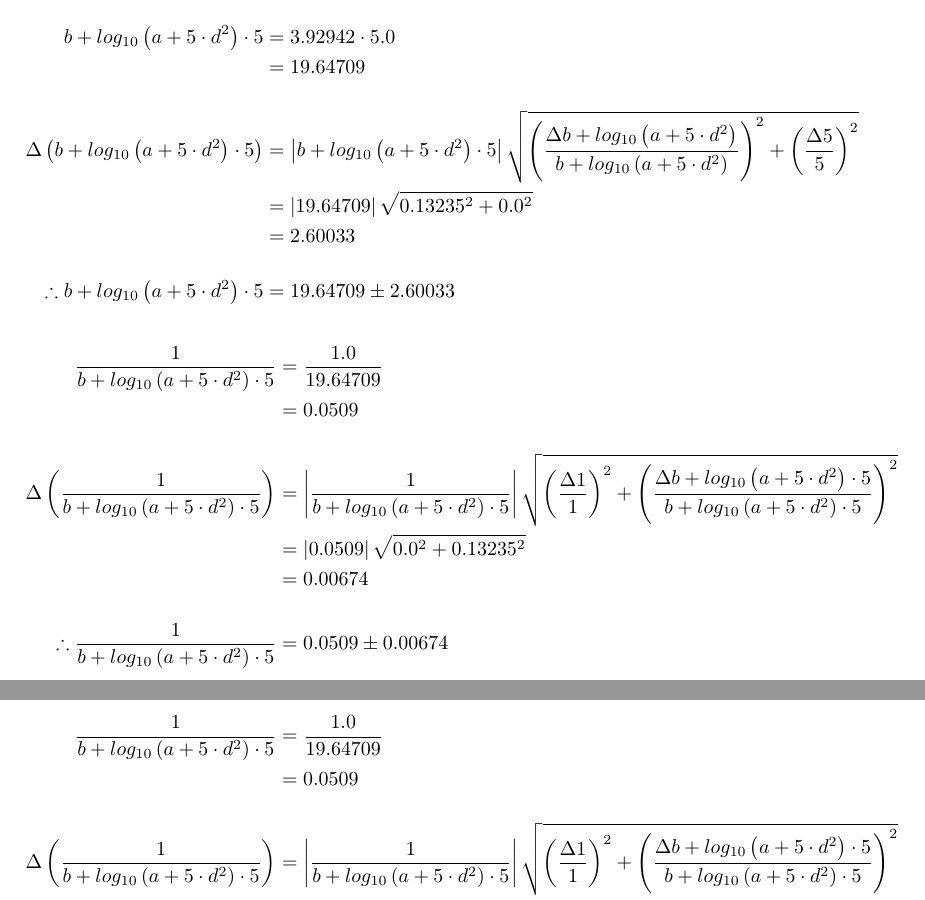
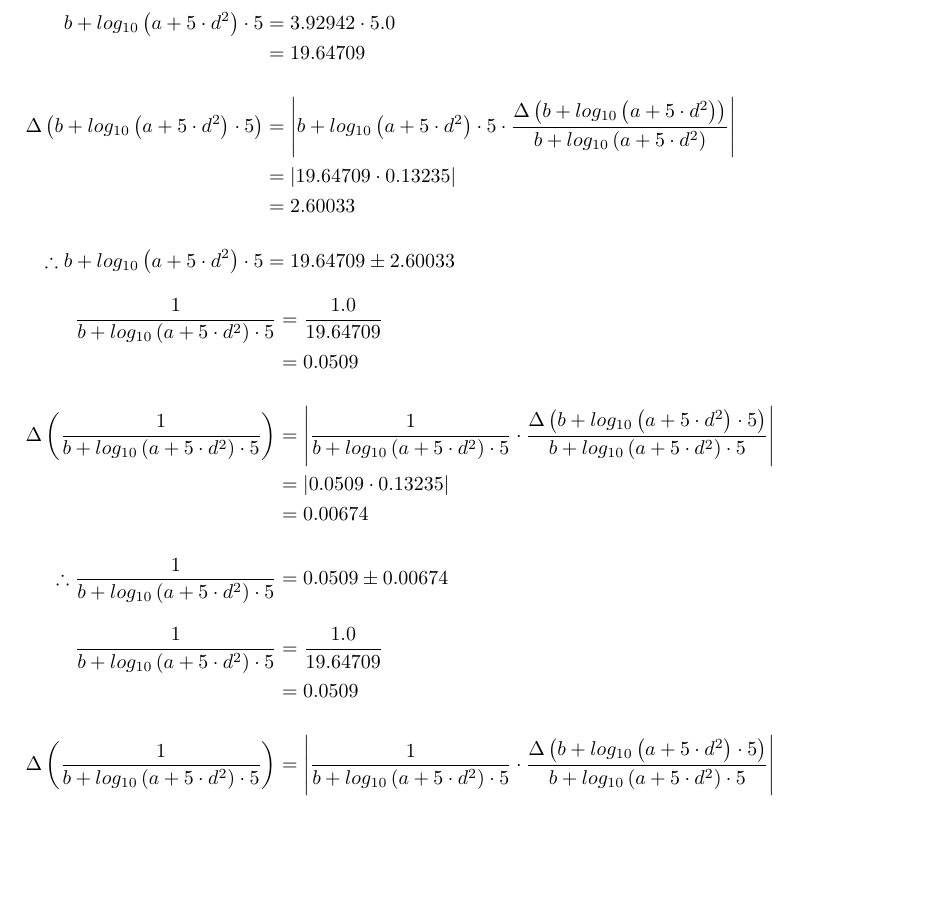
Before and after one commit to krankydonkey/Latex-Error, a LaTeX document (testout.tex): two parts of pages 2 and 3 of 3 before the commit and part of page 2 of 2 after it, the two joined at a grey line, cut so that both start at the same text, the shorter picture padded with empty space. Compiled offline with pdfLaTeX.

Commit message:
multiplication of constant

```diff
--- a/testout.tex
+++ b/testout.tex
@@ -45,24 +45,24 @@ b + log_{ 10 }\left( a + 5 \cdot d ^ { 2 } \right) &= 2 + 1.92942 \\
 \begin{align*}
 b + log_{ 10 }\left( a + 5 \cdot d ^ { 2 } \right) \cdot 5 &= 3.92942 \cdot 5.0 \\
 &= 19.64709 \\[4mm]
-\Delta \left( b + log_{ 10 }\left( a + 5 \cdot d ^ { 2 } \right) \cdot 5 \right) &= \left| b + log_{ 10 }\left( a + 5 \cdot d ^ { 2 } \right) \cdot 5 \right|\sqrt{ \left( \dfrac{ \Delta b + log_{ 10 }\left( a + 5 \cdot d ^ { 2 } \right) }{ b + log_{ 10 }\left( a + 5 \cdot d ^ { 2 } \right) } \right) ^ { 2 } + \left( \dfrac{ \Delta 5 }{ 5 } \right) ^ { 2 }} \\
-&= \left| 19.64709 \right|\sqrt{ 0.13235 ^ { 2 } + 0.0 ^ { 2 }} \\
+\Delta \left( b + log_{ 10 }\left( a + 5 \cdot d ^ { 2 } \right) \cdot 5 \right) &= \left| b + log_{ 10 }\left( a + 5 \cdot d ^ { 2 } \right) \cdot 5 \cdot \dfrac{ \Delta \left( b + log_{ 10 }\left( a + 5 \cdot d ^ { 2 } \right) \right) }{ b + log_{ 10 }\left( a + 5 \cdot d ^ { 2 } \right) } \right| \\
+&= \left| 19.64709 \cdot 0.13235 \right| \\
 &= 2.60033\\[4mm]
 \therefore b + log_{ 10 }\left( a + 5 \cdot d ^ { 2 } \right) \cdot 5 &= 19.64709 \pm 2.60033
 \end{align*}
 \begin{align*}
 \dfrac{ 1 }{ b + log_{ 10 }\left( a + 5 \cdot d ^ { 2 } \right) \cdot 5 } &= \dfrac{ 1.0 }{ 19.64709 } \\
 &= 0.0509 \\[4mm]
-\Delta \left( \dfrac{ 1 }{ b + log_{ 10 }\left( a + 5 \cdot d ^ { 2 } \right) \cdot 5 } \right) &= \left| \dfrac{ 1 }{ b + log_{ 10 }\left( a + 5 \cdot d ^ { 2 } \right) \cdot 5 } \right|\sqrt{ \left( \dfrac{ \Delta 1 }{ 1 } \right) ^ { 2 } + \left( \dfrac{ \Delta b + log_{ 10 }\left( a + 5 \cdot d ^ { 2 } \right) \cdot 5 }{ b + log_{ 10 }\left( a + 5 \cdot d ^ { 2 } \right) \cdot 5 } \right) ^ { 2 }} \\
-&= \left| 0.0509 \right|\sqrt{ 0.0 ^ { 2 } + 0.13235 ^ { 2 }} \\
+\Delta \left( \dfrac{ 1 }{ b + log_{ 10 }\left( a + 5 \cdot d ^ { 2 } \right) \cdot 5 } \right) &= \left| \dfrac{ 1 }{ b + log_{ 10 }\left( a + 5 \cdot d ^ { 2 } \right) \cdot 5 } \cdot \dfrac{ \Delta \left( b + log_{ 10 }\left( a + 5 \cdot d ^ { 2 } \right) \cdot 5 \right) }{ b + log_{ 10 }\left( a + 5 \cdot d ^ { 2 } \right) \cdot 5 } \right| \\
+&= \left| 0.0509 \cdot 0.13235 \right| \\
 &= 0.00674\\[4mm]
 \therefore \dfrac{ 1 }{ b + log_{ 10 }\left( a + 5 \cdot d ^ { 2 } \right) \cdot 5 } &= 0.0509 \pm 0.00674
 \end{align*}
 \begin{align*}
 \dfrac{ 1 }{ b + log_{ 10 }\left( a + 5 \cdot d ^ { 2 } \right) \cdot 5 } &= \dfrac{ 1.0 }{ 19.64709 } \\
 &= 0.0509 \\[4mm]
-\Delta \left( \dfrac{ 1 }{ b + log_{ 10 }\left( a + 5 \cdot d ^ { 2 } \right) \cdot 5 } \right) &= \left| \dfrac{ 1 }{ b + log_{ 10 }\left( a + 5 \cdot d ^ { 2 } \right) \cdot 5 } \right|\sqrt{ \left( \dfrac{ \Delta 1 }{ 1 } \right) ^ { 2 } + \left( \dfrac{ \Delta b + log_{ 10 }\left( a + 5 \cdot d ^ { 2 } \right) \cdot 5 }{ b + log_{ 10 }\left( a + 5 \cdot d ^ { 2 } \right) \cdot 5 } \right) ^ { 2 }} \\
-&= \left| 0.0509 \right|\sqrt{ 0.0 ^ { 2 } + 0.13235 ^ { 2 }} \\
+\Delta \left( \dfrac{ 1 }{ b + log_{ 10 }\left( a + 5 \cdot d ^ { 2 } \right) \cdot 5 } \right) &= \left| \dfrac{ 1 }{ b + log_{ 10 }\left( a + 5 \cdot d ^ { 2 } \right) \cdot 5 } \cdot \dfrac{ \Delta \left( b + log_{ 10 }\left( a + 5 \cdot d ^ { 2 } \right) \cdot 5 \right) }{ b + log_{ 10 }\left( a + 5 \cdot d ^ { 2 } \right) \cdot 5 } \right| \\
+&= \left| 0.0509 \cdot 0.13235 \right| \\
 &= 0.00674\\[4mm]
 \therefore \dfrac{ 1 }{ b + log_{ 10 }\left( a + 5 \cdot d ^ { 2 } \right) \cdot 5 } &= 0.0509 \pm 0.00674
 \end{align*}
```
Also changed, not shown: testout.pdf, testout.tex (8 more changed lines), 2 other files.
